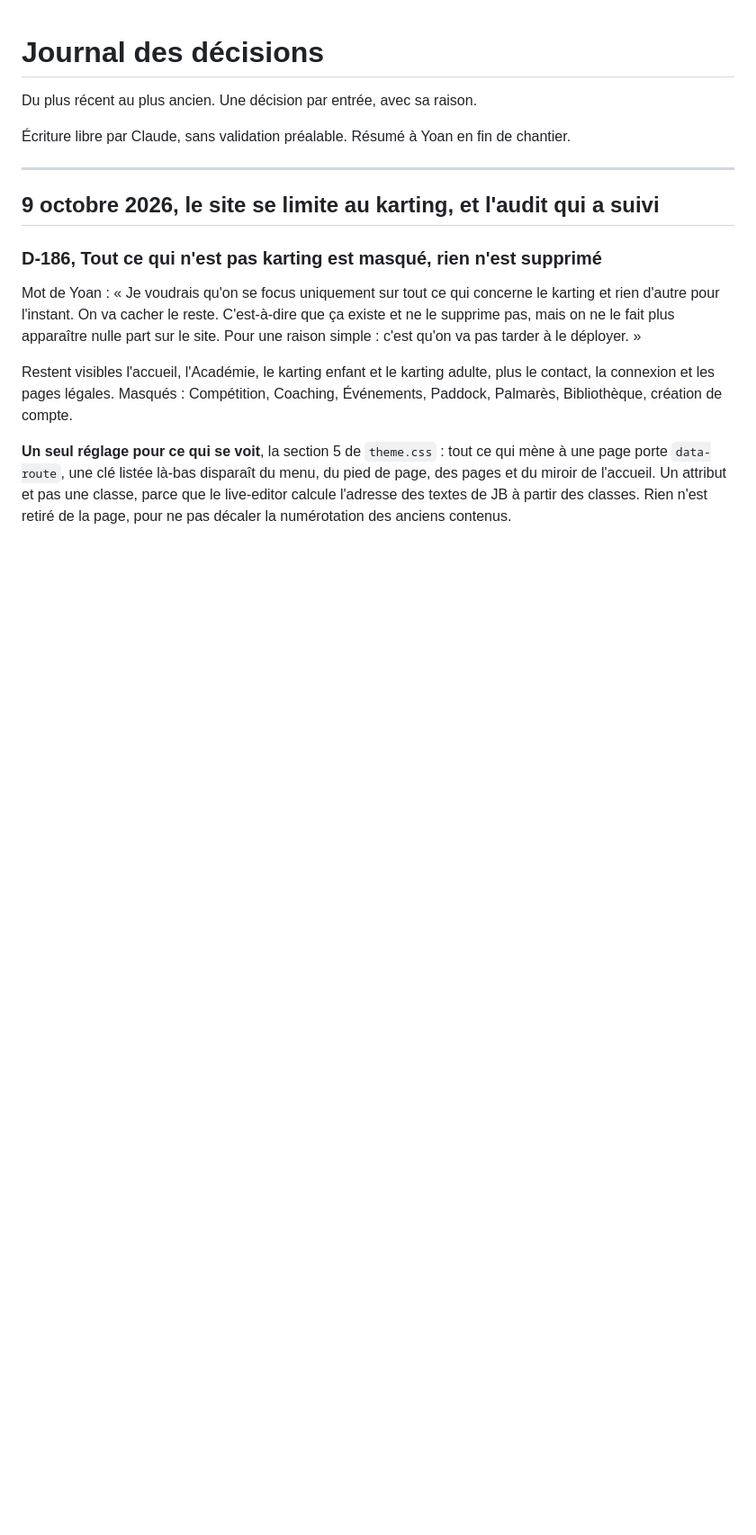
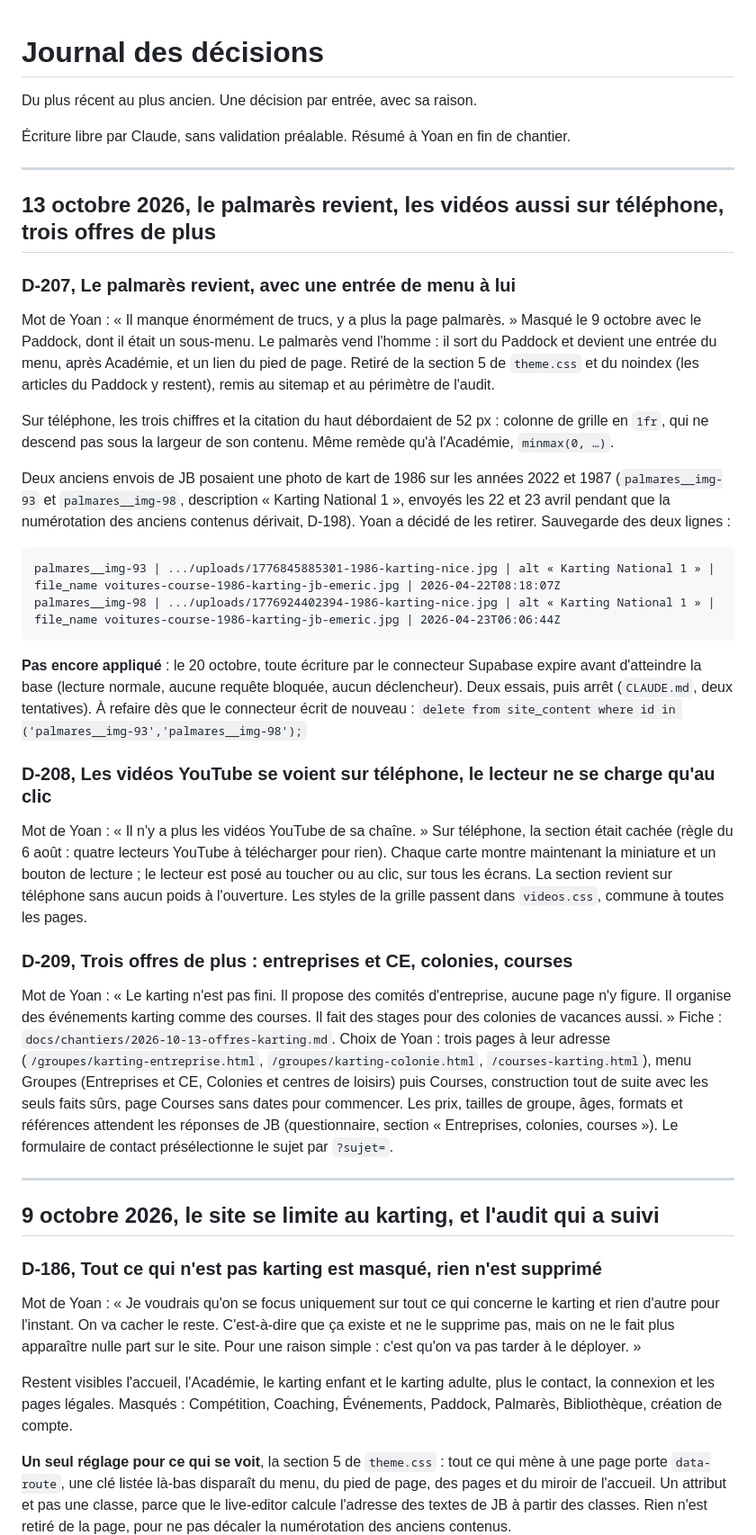
Before and after one commit to Yoemr/Jbemeric, a Markdown page: docs/06-decisions.md, the part around the change. Shown at 90% size. GitHub-like rendering; blank space fills up the shorter version.

Commit message:
docs(decisions): D-207 à D-209, palmarès, vidéos sur téléphone, offres de groupe
Co-Authored-By: Claude Opus 5.5 <noreply@anthropic.com>
Claude-Session: https://claude.ai/code/session_01JJusDMifs8RaWKXgqwnxfM

````diff
--- a/docs/06-decisions.md
+++ b/docs/06-decisions.md
@@ -3,6 +3,33 @@
 Du plus récent au plus ancien. Une décision par entrée, avec sa raison.
 
 Écriture libre par Claude, sans validation préalable. Résumé à Yoan en fin de chantier.
+
+---
+
+## 13 octobre 2026, le palmarès revient, les vidéos aussi sur téléphone, trois offres de plus
+
+### D-207, Le palmarès revient, avec une entrée de menu à lui
+
+Mot de Yoan : « Il manque énormément de trucs, y a plus la page palmarès. » Masqué le 9 octobre avec le Paddock, dont il était un sous-menu. Le palmarès vend l'homme : il sort du Paddock et devient une entrée du menu, après Académie, et un lien du pied de page. Retiré de la section 5 de `theme.css` et du noindex (les articles du Paddock y restent), remis au sitemap et au périmètre de l'audit.
+
+Sur téléphone, les trois chiffres et la citation du haut débordaient de 52 px : colonne de grille en `1fr`, qui ne descend pas sous la largeur de son contenu. Même remède qu'à l'Académie, `minmax(0, …)`.
+
+Deux anciens envois de JB posaient une photo de kart de 1986 sur les années 2022 et 1987 (`palmares__img-93` et `palmares__img-98`, description « Karting National 1 », envoyés les 22 et 23 avril pendant que la numérotation des anciens contenus dérivait, D-198). Yoan a décidé de les retirer. Sauvegarde des deux lignes :
+
+```
+palmares__img-93 | .../uploads/1776845885301-1986-karting-nice.jpg | alt « Karting National 1 » | file_name voitures-course-1986-karting-jb-emeric.jpg | 2026-04-22T08:18:07Z
+palmares__img-98 | .../uploads/1776924402394-1986-karting-nice.jpg | alt « Karting National 1 » | file_name voitures-course-1986-karting-jb-emeric.jpg | 2026-04-23T06:06:44Z
+```
+
+**Pas encore appliqué** : le 20 octobre, toute écriture par le connecteur Supabase expire avant d'atteindre la base (lecture normale, aucune requête bloquée, aucun déclencheur). Deux essais, puis arrêt (`CLAUDE.md`, deux tentatives). À refaire dès que le connecteur écrit de nouveau : `delete from site_content where id in ('palmares__img-93','palmares__img-98');`
+
+### D-208, Les vidéos YouTube se voient sur téléphone, le lecteur ne se charge qu'au clic
+
+Mot de Yoan : « Il n'y a plus les vidéos YouTube de sa chaîne. » Sur téléphone, la section était cachée (règle du 6 août : quatre lecteurs YouTube à télécharger pour rien). Chaque carte montre maintenant la miniature et un bouton de lecture ; le lecteur est posé au toucher ou au clic, sur tous les écrans. La section revient sur téléphone sans aucun poids à l'ouverture. Les styles de la grille passent dans `videos.css`, commune à toutes les pages.
+
+### D-209, Trois offres de plus : entreprises et CE, colonies, courses
+
+Mot de Yoan : « Le karting n'est pas fini. Il propose des comités d'entreprise, aucune page n'y figure. Il organise des événements karting comme des courses. Il fait des stages pour des colonies de vacances aussi. » Fiche : `docs/chantiers/2026-10-13-offres-karting.md`. Choix de Yoan : trois pages à leur adresse (`/groupes/karting-entreprise.html`, `/groupes/karting-colonie.html`, `/courses-karting.html`), menu Groupes (Entreprises et CE, Colonies et centres de loisirs) puis Courses, construction tout de suite avec les seuls faits sûrs, page Courses sans dates pour commencer. Les prix, tailles de groupe, âges, formats et références attendent les réponses de JB (questionnaire, section « Entreprises, colonies, courses »). Le formulaire de contact présélectionne le sujet par `?sujet=`.
 
 ---
 
````
